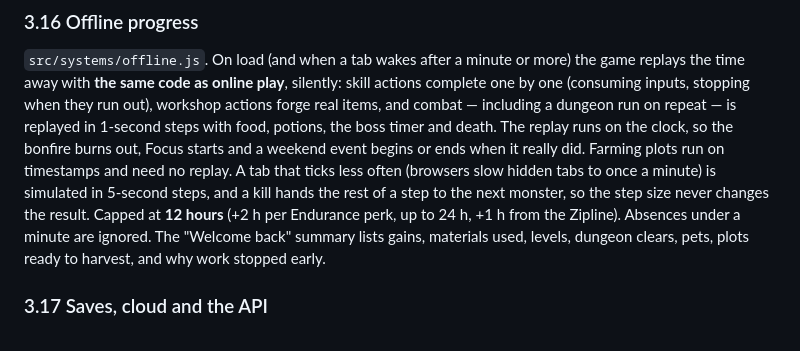
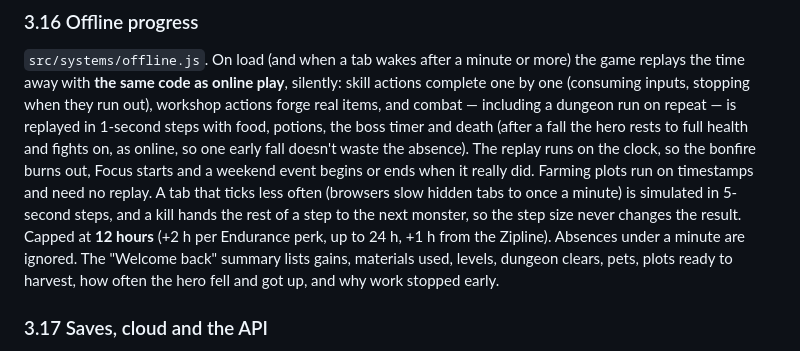
Before and after one commit to tufantr/idle2, a Markdown page: docs/DESIGN.md, the part around the change. Rendered like a GitHub page.

Commit message:
docs: offline replay notes the rest after a fall
Co-Authored-By: Claude Opus 5.5 <noreply@anthropic.com>

```diff
--- a/docs/DESIGN.md
+++ b/docs/DESIGN.md
@@ -470,13 +470,14 @@ are shown, the next as silhouettes; a kind not met yet is a black shape and "???
 time away with **the same code as online play**, silently: skill actions complete one by one
 (consuming inputs, stopping when they run out), workshop actions forge real items, and combat —
 including a dungeon run on repeat — is replayed in 1-second steps with food, potions, the boss timer
-and death. The replay runs on the clock, so the bonfire burns out, Focus starts and a weekend event
+and death (after a fall the hero rests to full health and fights on, as online, so one early fall
+doesn't waste the absence). The replay runs on the clock, so the bonfire burns out, Focus starts and a weekend event
 begins or ends when it really did. Farming plots run on timestamps and need no replay. A tab that
 ticks less often (browsers slow hidden tabs to once a minute) is simulated in 5-second steps, and a
 kill hands the rest of a step to the next monster, so the step size never changes the result. Capped at
 **12 hours** (+2 h per Endurance perk, up to 24 h, +1 h from the Zipline). Absences under a minute
 are ignored. The "Welcome back" summary lists gains, materials used, levels, dungeon clears, pets,
-plots ready to harvest, and why work stopped early.
+plots ready to harvest, how often the hero fell and got up, and why work stopped early.
 
 ### 3.17 Saves, cloud and the API
 
```
